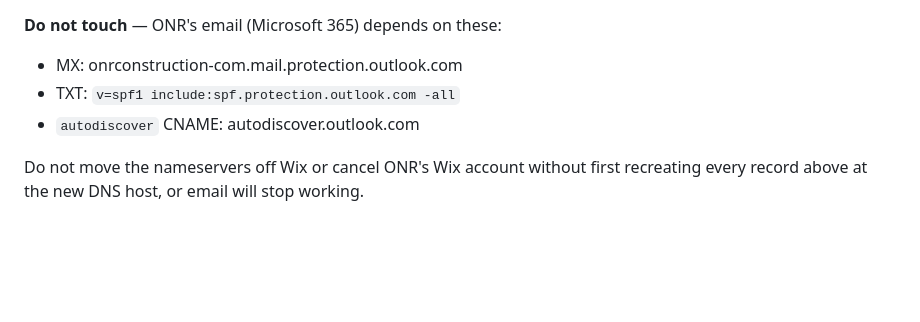
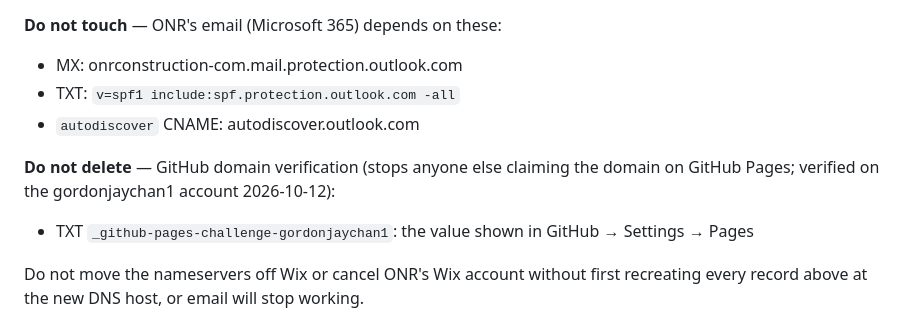
Before and after one commit to gordonjaychan1/ONR-Construction, a Markdown page: README.md, the part around the change. Rendered like a GitHub page; blank space fills up the shorter version.

Commit message:
Record the GitHub domain verification TXT record
onrconstruction.com is now verified on the gordonjaychan1 account. The
challenge TXT record has to stay in Wix DNS to keep that protection.

Co-Authored-By: Claude Opus 5.5 <noreply@anthropic.com>

```diff
--- a/README.md
+++ b/README.md
@@ -16,6 +16,10 @@ Website records (point at GitHub Pages):
 - MX: onrconstruction-com.mail.protection.outlook.com
 - TXT: `v=spf1 include:spf.protection.outlook.com -all`
 - `autodiscover` CNAME: autodiscover.outlook.com
+
+**Do not delete** — GitHub domain verification (stops anyone else claiming the domain on GitHub Pages;
+verified on the gordonjaychan1 account 2026-10-12):
+- TXT `_github-pages-challenge-gordonjaychan1`: the value shown in GitHub → Settings → Pages
 
 Do not move the nameservers off Wix or cancel ONR's Wix account without first recreating every
 record above at the new DNS host, or email will stop working.
```
